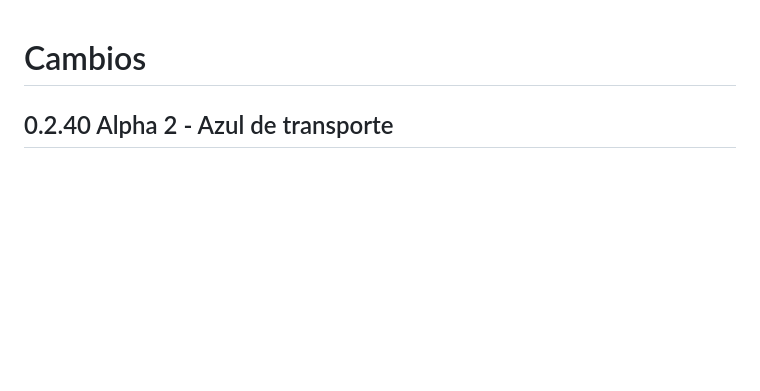
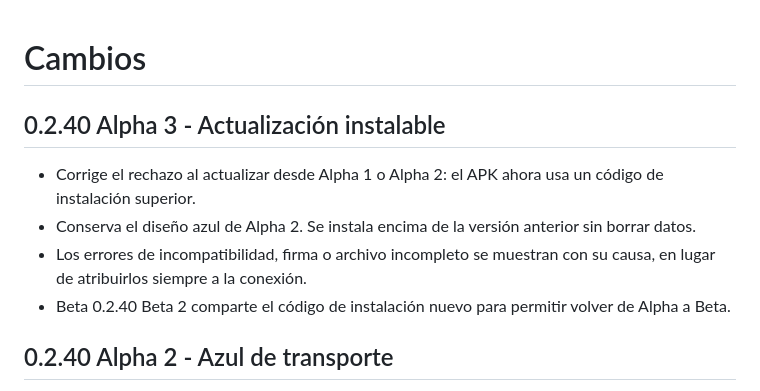
Before and after one commit to jmestrallet/boletera-android, a Markdown page: CHANGELOG.md, the part around the change. Rendered like a GitHub page; blank space fills up the shorter version.

Commit message:
Document installable Alpha 3 update

```diff
--- a/CHANGELOG.md
+++ b/CHANGELOG.md
@@ -1,4 +1,11 @@
 # Cambios
+
+## 0.2.40 Alpha 3 - Actualización instalable
+
+- Corrige el rechazo al actualizar desde Alpha 1 o Alpha 2: el APK ahora usa un código de instalación superior.
+- Conserva el diseño azul de Alpha 2. Se instala encima de la versión anterior sin borrar datos.
+- Los errores de incompatibilidad, firma o archivo incompleto se muestran con su causa, en lugar de atribuirlos siempre a la conexión.
+- Beta 0.2.40 Beta 2 comparte el código de instalación nuevo para permitir volver de Alpha a Beta.
 
 ## 0.2.40 Alpha 2 - Azul de transporte
 
```
